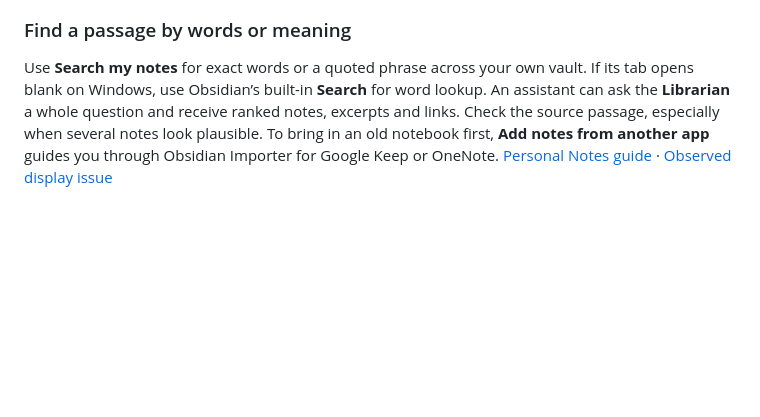
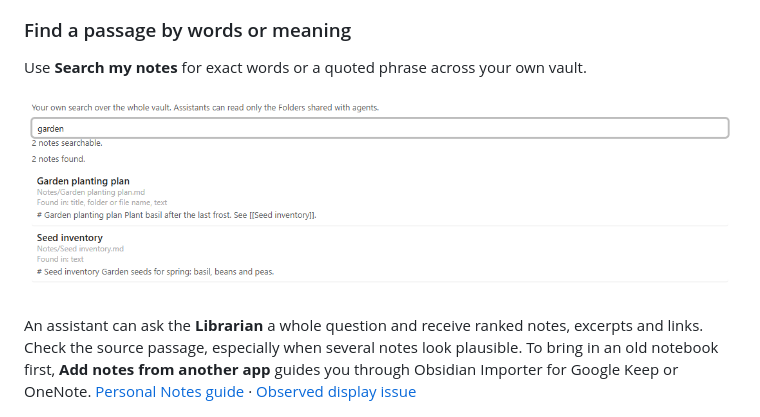
Before and after one commit to Odenknight/Kosmos-Oden, a Markdown page: README.md, the part around the change. Rendered like a GitHub page; pictures changed too: docs/assets/word-search.png (added); blank space fills up the shorter version.

Commit message:
Show the repaired Search my notes view

```diff
--- a/README.md
+++ b/README.md
@@ -24,7 +24,11 @@ Run **Open Kosmos-Oden** and select a star to focus on a note and its connection
 
 ### Find a passage by words or meaning
 
-Use **Search my notes** for exact words or a quoted phrase across your own vault. If its tab opens blank on Windows, use Obsidian’s built-in **Search** for word lookup. An assistant can ask the **Librarian** a whole question and receive ranked notes, excerpts and links. Check the source passage, especially when several notes look plausible. To bring in an old notebook first, **Add notes from another app** guides you through Obsidian Importer for Google Keep or OneNote. [Personal Notes guide](docs/PERSONAL-NOTES.md) · [Observed display issue](docs/v0.9.5/KNOWN-LIMITATIONS.md#search-my-notes-on-windows)
+Use **Search my notes** for exact words or a quoted phrase across your own vault.
+
+![Search my notes showing results for garden in a sample vault](docs/assets/word-search.png)
+
+An assistant can ask the **Librarian** a whole question and receive ranked notes, excerpts and links. Check the source passage, especially when several notes look plausible. To bring in an old notebook first, **Add notes from another app** guides you through Obsidian Importer for Google Keep or OneNote. [Personal Notes guide](docs/PERSONAL-NOTES.md) · [Observed display issue](docs/v0.9.5/KNOWN-LIMITATIONS.md#search-my-notes-on-windows)
 
 ![The Librarian answers a question about a sample garden folder with links to matching notes](docs/assets/librarian.png)
 
```
Also changed, not shown: docs/v0.9.5/KNOWN-LIMITATIONS.md (+2 -0 lines).
